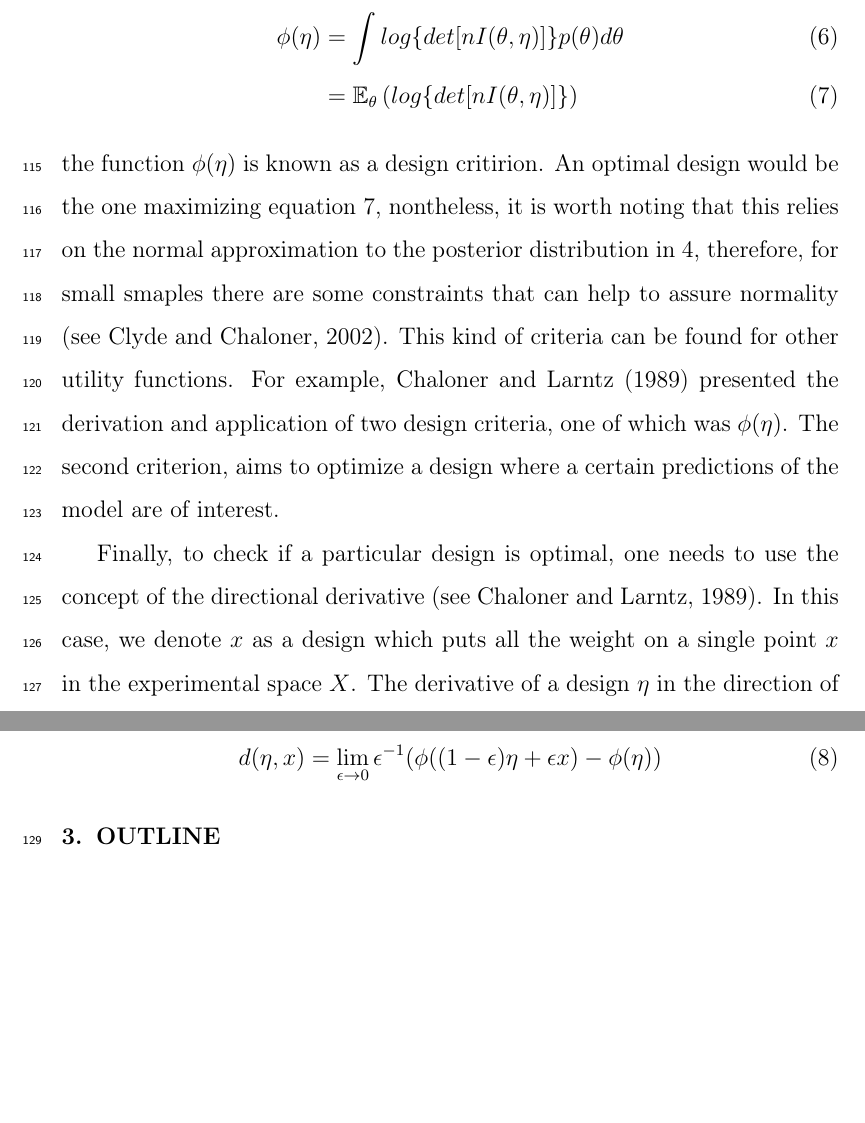
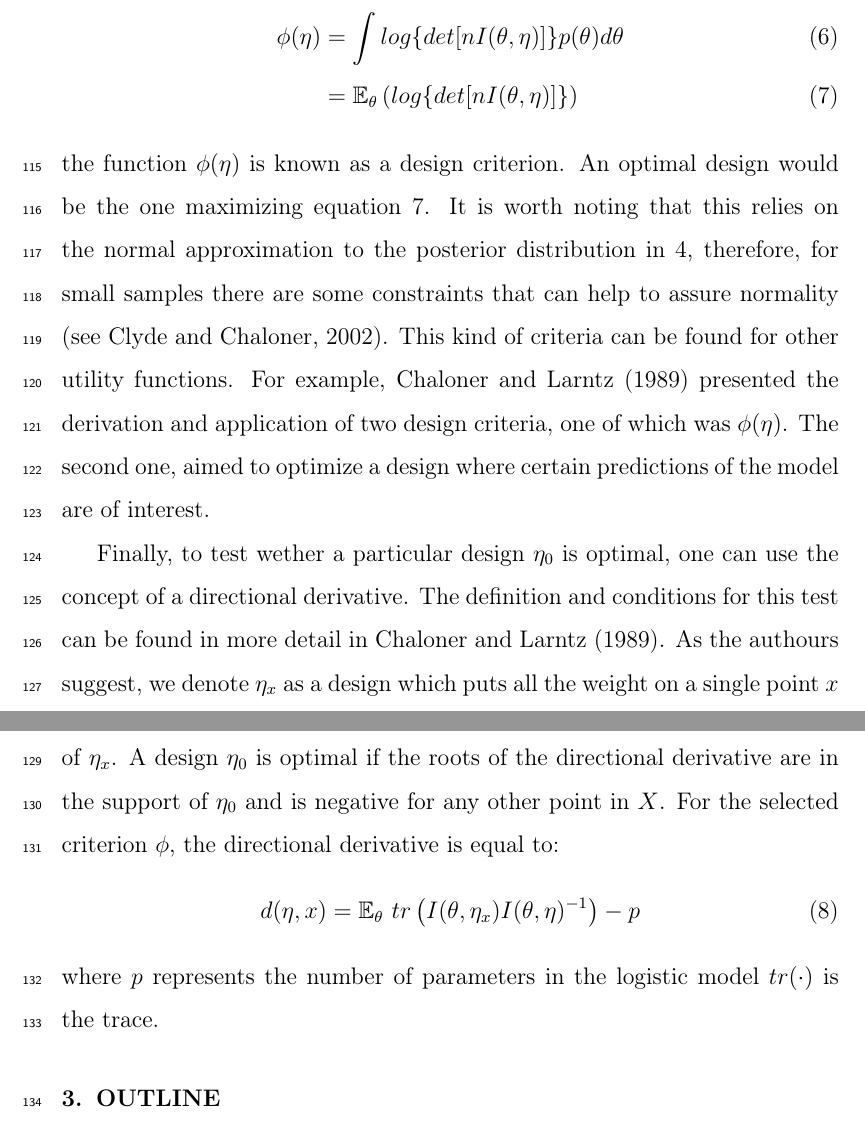
Before and after one commit to ManuelVU/Optimal_Psychophisics, a LaTeX paper (doc/OD_Psychophisics.tex): two parts of pages 6 and 7 of 12, joined at a grey line, cut so that both start at the same text, the shorter picture padded with empty space. Compiled offline with pdfLaTeX.

Commit message:
changes to pdf

```diff
--- a/doc/OD_Psychophisics.tex
+++ b/doc/OD_Psychophisics.tex
@@ -188,12 +188,14 @@ Equation \ref{aproxu1} gives the exact expected utility of an esperimental desig
            & = \mathbb{E}_\theta \left( log\{det[nI(\theta,\eta)]\} \right)
 \label{crit1}
 \end{align}
-the function $\phi(\eta)$ is known as a design critirion. An optimal design would be the one maximizing equation \ref{crit1}, nontheless, it is worth noting that this relies on the normal approximation to the posterior distribution in \ref{Naprox}, therefore, for small smaples there are some constraints that can help to assure normality \citep[see][]{CLCH2002}. This kind of criteria can be found for other utility functions. For example, \citet{chalar1989} presented the derivation and application of two design criteria, one of which was $\phi(\eta)$. The second criterion, aims to optimize a design where a certain predictions of the model are of interest.
+the function $\phi(\eta)$ is known as a design criterion. An optimal design would be the one maximizing equation \ref{crit1}. It is worth noting that this relies on the normal approximation to the posterior distribution in \ref{Naprox}, therefore, for small samples there are some constraints that can help to assure normality \citep[see][]{CLCH2002}. This kind of criteria can be found for other utility functions. For example, \citet{chalar1989} presented the derivation and application of two design criteria, one of which was $\phi(\eta)$. The second one, aimed to optimize a design where certain predictions of the model are of interest.
 
-Finally, to check if a particular design is optimal, one needs to use the concept of the directional derivative \citep[see][]{chalar1989}. In this case, we denote $x$ as a design which puts all the weight on a single point $x$ in the experimental space $X$. The derivative of a design $\eta$ in the direction of the design $x$ is defined as:
+Finally, to test wether a particular design $\eta_0$ is optimal, one can use the concept of a directional derivative. The definition and conditions for this test can be found in more detail in \citet{chalar1989}. As the authours suggest, we denote $\eta_x$ as a design which puts all the weight on a single point $x$ in the experimental space $X$ and $d(\eta,x)$ as the derivative of $\eta$ in the direction of $\eta_x$. A design $\eta_0$ is optimal if the roots of the directional derivative are in the support of $\eta_0$ and is negative for any other point in $X$. For the selected criterion $\phi$, the directional derivative is equal to:
 \begin{equation}
-d(\eta,x)=\lim_{\epsilon\to 0} \epsilon^{-1}(\phi((1-\epsilon) \eta+\epsilon x)-\phi(\eta))
+d(\eta,x)=\mathbb{E}_\theta\ tr \left( I(\theta,\eta_x) I(\theta,\eta)^{-1}\right)-p
 \end{equation}
+where $p$ represents the number of parameters in the logistic model $tr(\cdot)$ is the trace.
+
 
 % CLOSE WITH DIRECTIONAL DRIVATIVES
 
```
Also changed, not shown: doc/OD_Psychophisics.pdf, 2 other files.
